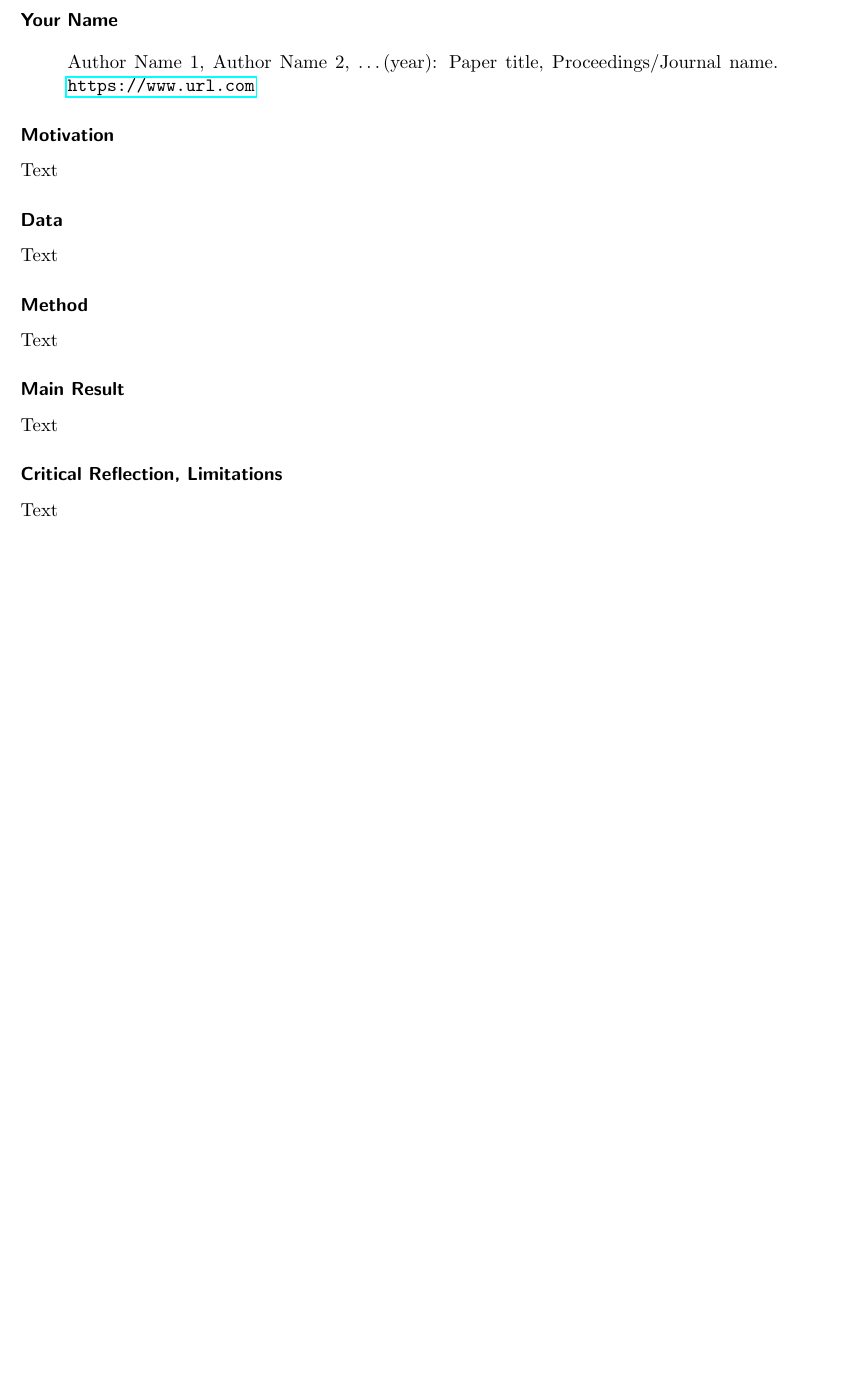
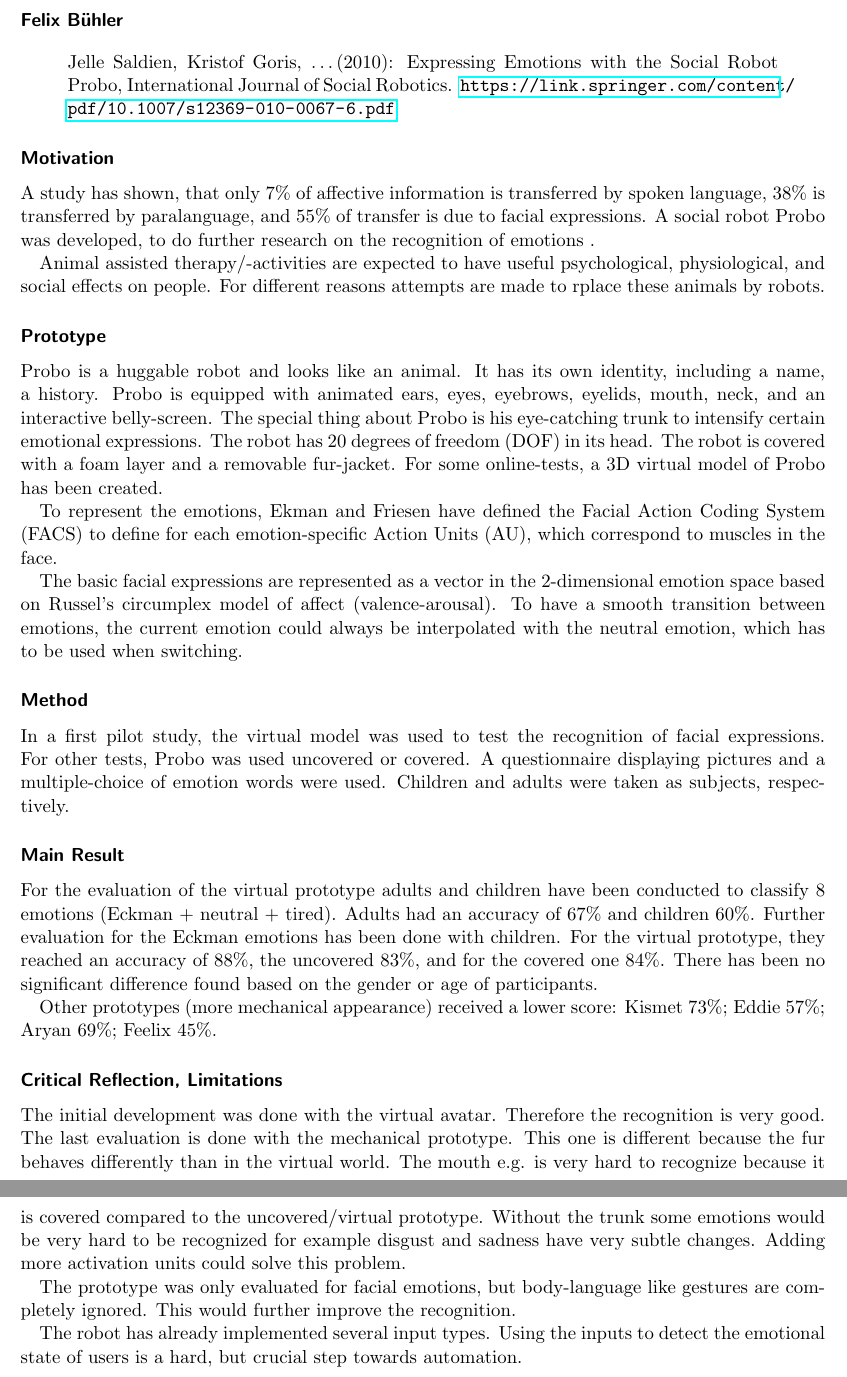
Before and after one commit to Stunkymonkey/emotion-analysis, a LaTeX document (excercise3/felix/paper.tex): part of the page before the commit and two parts of pages 1 and 2 of 2 after it, the two joined at a grey line, cut at the place of the change, the shorter picture padded with empty space. Compiled offline with pdfLaTeX.

Commit message:
[ex3] add paper-draft

```diff
--- a/excercise3/felix/paper.tex
+++ b/excercise3/felix/paper.tex
@@ -9,35 +9,53 @@
 \thispagestyle{empty}
 
 % Please add your name here
-\section*{Your Name}
+\section*{Felix Bühler}
 %
 % add the reference of the paper that you summarize here:
 \begin{quote}
-  Author Name 1, Author Name 2, \ldots (year): Paper title, Proceedings/Journal name. \url{https://www.url.com}
+	Jelle Saldien, Kristof Goris, \ldots (2010): Expressing Emotions with the Social Robot Probo, International Journal of Social Robotics. \url{https://link.springer.com/content/pdf/10.1007/s12369-010-0067-6.pdf}
 \end{quote}
 
 % What is the main motivation/research hypothesis?
 \subsection*{Motivation}
-Text
+
+A study has shown, that only 7\% of affective information is transferred
+by spoken language, 38\% is transferred by paralanguage, and 55\% of transfer is due to facial expressions. A social robot Probo was developed, to do further research on the recognition of emotions .
+
+Animal assisted therapy/-activities are expected to have useful psychological, physiological, and social effects on people. For different reasons attempts are made to rplace these animals by robots.
 
 % On which data do they work? How did they obtain this data? Any
 % interesting properties to be mentioned?
-\subsection*{Data}
-Text
+\subsection*{Prototype}
+
+Probo is a huggable robot and looks like an animal. It has its own identity, including a name, a history. Probo is equipped with animated ears, eyes, eyebrows, eyelids, mouth, neck, and an interactive belly-screen. The special thing about Probo is his eye-catching trunk to intensify certain emotional expressions. The robot has 20 degrees of freedom (DOF) in its head. The robot is covered with a foam layer and a removable fur-jacket. For some online-tests, a 3D virtual model of Probo has been created.
+
+To represent the emotions, Ekman and Friesen have defined the Facial Action Coding System (FACS) to define for each emotion-specific Action Units (AU), which correspond to muscles in the face.
+
+The basic facial expressions are represented as a vector in the 2-dimensional emotion space based on Russel’s circumplex model of affect (valence-arousal). To have a smooth transition between emotions, the current emotion could always be interpolated with the neutral emotion, which has to be used when switching.
 
 % How did they answer the research hypotheses? What kind of methods
 % did they apply/use?
 \subsection*{Method}
-Text
+
+In a first pilot study, the virtual model was used to test the recognition of facial expressions. For other tests, Probo was used uncovered or covered. A questionnaire displaying pictures and a multiple-choice of emotion words were used. Children and adults were taken as subjects, respectively.
 
 % What is the main finding of this paper?
 \subsection*{Main Result}
-Text
 
-% What is your own opinion? What are limitations of this work? How
-% could that be improved? What might be next steps?
+For the evaluation of the virtual prototype adults and children have been conducted to classify 8 emotions (Eckman + neutral + tired). Adults had an accuracy of 67\% and children 60\%. Further evaluation for the Eckman emotions has been done with children. For the virtual prototype, they reached an accuracy of 88\%, the uncovered 83\%, and for the covered one 84\%. There has been no significant difference found based on the gender or age of participants.
+
+Other prototypes (more mechanical appearance) received a lower score: Kismet 73\%; Eddie 57\%; Aryan 69\%; Feelix 45\%.
+
+% What is your own opinion? What are the limitations of this work? How
+% could that be improved? What might be the next steps?
 \subsection*{Critical Reflection, Limitations}
-Text
+
+The initial development was done with the virtual avatar. Therefore the recognition is very good. The last evaluation is done with the mechanical prototype. This one is different because the fur behaves differently than in the virtual world. The mouth e.g. is very hard to recognize because it is covered compared to the uncovered/virtual prototype. Without the trunk some emotions would be very hard to be recognized for example disgust and sadness have very subtle changes. Adding more activation units could solve this problem.
+
+The prototype was only evaluated for facial emotions, but body-language like gestures are completely ignored. This would further improve the recognition.
+
+The robot has already implemented several input types. Using the inputs to detect the emotional state of users is a hard, but crucial step towards automation.
 
 \clearpage
 
```
Also changed, not shown: excercise3/felix/paper.pdf.
